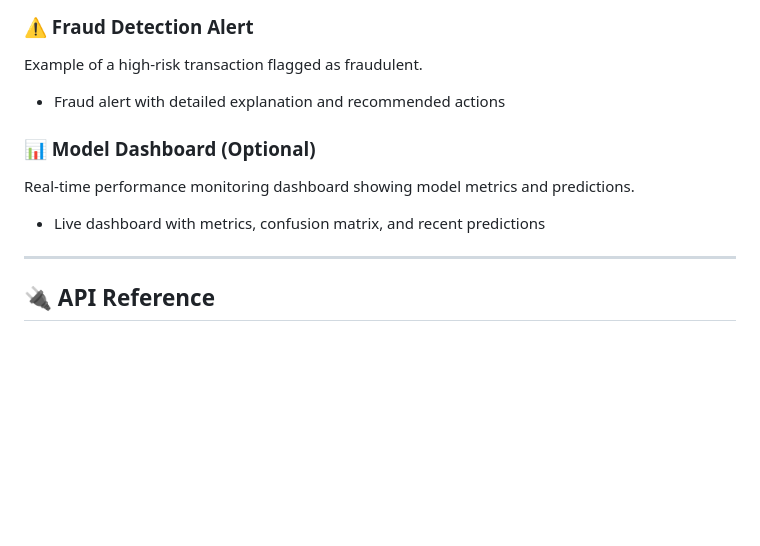
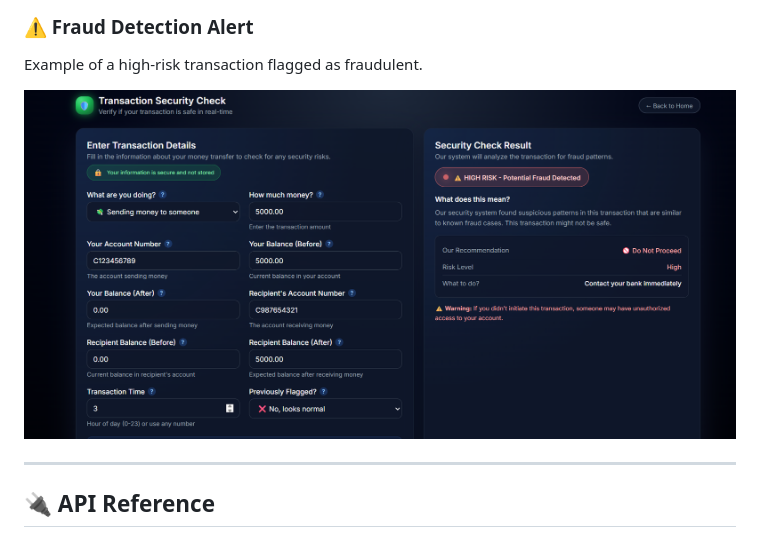
Before and after one commit to AyushPaderiya/fraud-detection-system, a Markdown page: README.md, the part around the change printed below. Rendered like a GitHub page; pictures changed too: assets/fraud_alert.png (added); blank space fills up the shorter version.

```diff
--- a/README.md
+++ b/README.md
@@ -534,13 +534,7 @@ Example of a low-risk transaction classified as legitimate.
 
 Example of a high-risk transaction flagged as fraudulent.
 
-- Fraud alert with detailed explanation and recommended actions
-
-### 📊 Model Dashboard (Optional)
-
-Real-time performance monitoring dashboard showing model metrics and predictions.
-
-- Live dashboard with metrics, confusion matrix, and recent predictions
+![Fraud Detection Alert](assets/fraud_alert.png)
 
 ---
 
```
Also changed, not shown: other parts of README.md (+4 -4 lines), assets/homepage_screenshot.png (added), assets/predict_screenshot.png (added), assets/transaction_scanner.png (added).
